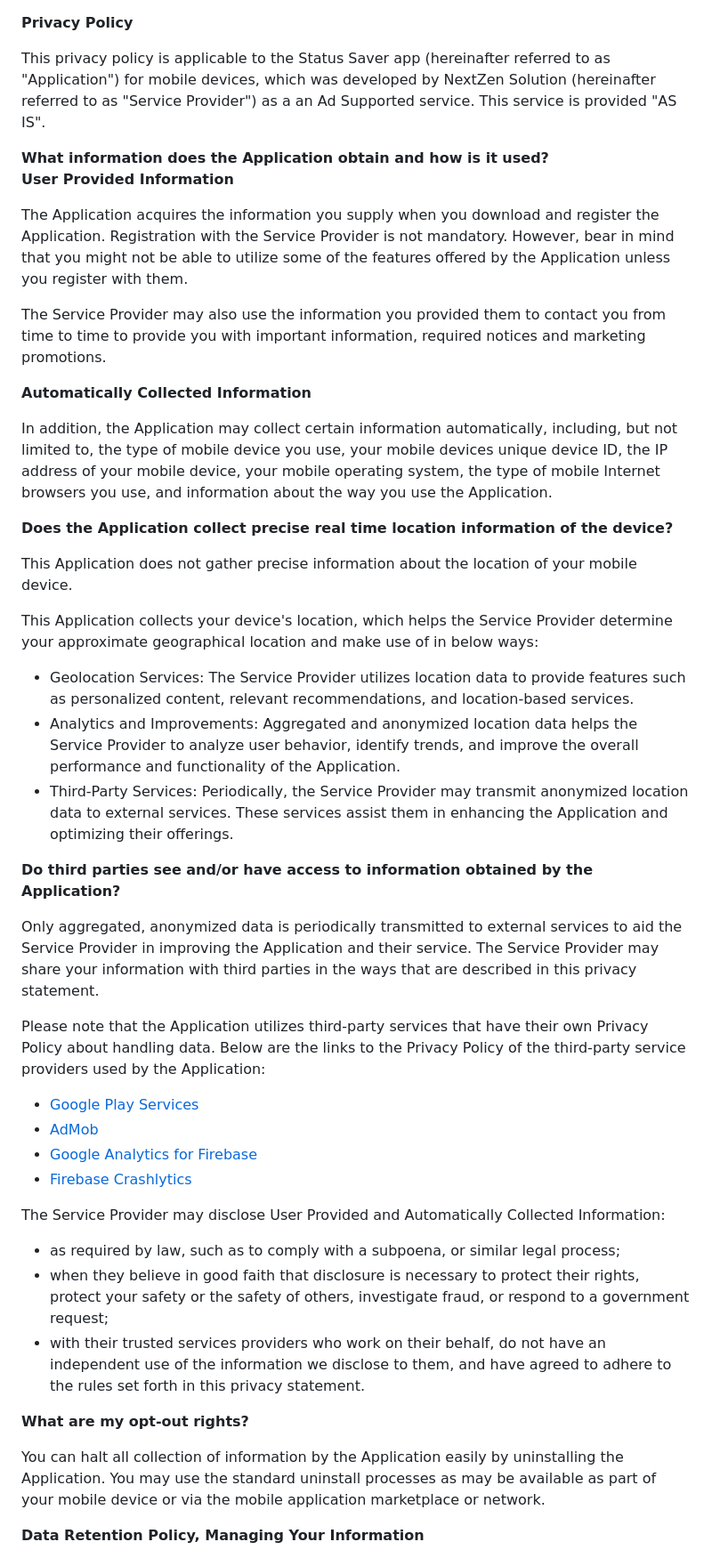
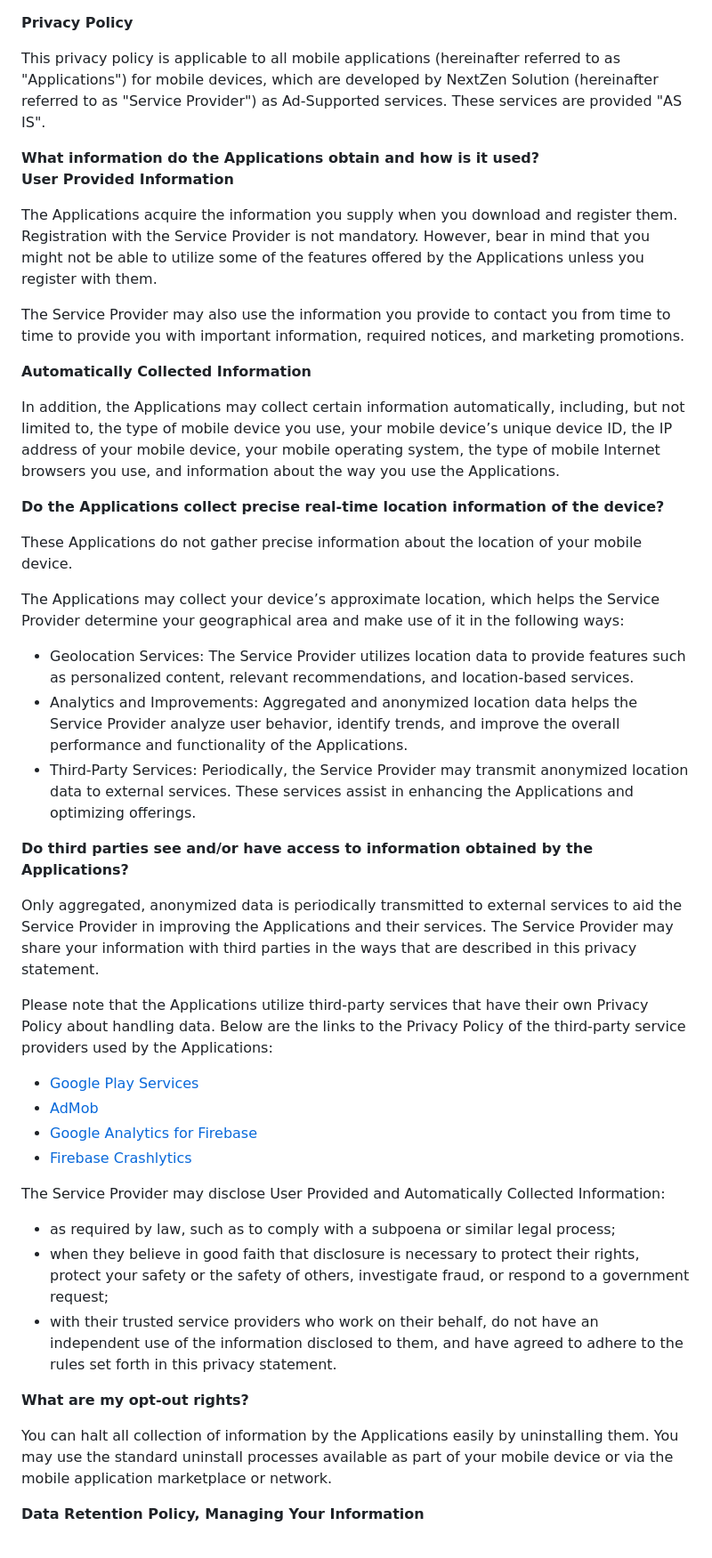
Before and after one commit to hitesh248/Privacy-Policy, a Markdown page: README.md, the part around one of its changes. Shown at 89% size. GitHub-like rendering.

Commit message:
Update README.md
Uses common privacy for all apps

```diff
--- a/README.md
+++ b/README.md
@@ -1,33 +1,33 @@
 **Privacy Policy**
 
-This privacy policy is applicable to the Status Saver app (hereinafter referred to as "Application") for mobile devices, which was developed by NextZen Solution (hereinafter referred to as "Service Provider") as a an Ad Supported service. This service is provided "AS IS".
+This privacy policy is applicable to all mobile applications (hereinafter referred to as "Applications") for mobile devices, which are developed by NextZen Solution (hereinafter referred to as "Service Provider") as Ad-Supported services. These services are provided "AS IS".
 
-**What information does the Application obtain and how is it used?**
+**What information do the Applications obtain and how is it used?**
 **User Provided Information**
 
-The Application acquires the information you supply when you download and register the Application. Registration with the Service Provider is not mandatory. However, bear in mind that you might not be able to utilize some of the features offered by the Application unless you register with them.
+The Applications acquire the information you supply when you download and register them. Registration with the Service Provider is not mandatory. However, bear in mind that you might not be able to utilize some of the features offered by the Applications unless you register with them.
 
-The Service Provider may also use the information you provided them to contact you from time to time to provide you with important information, required notices and marketing promotions.
+The Service Provider may also use the information you provide to contact you from time to time to provide you with important information, required notices, and marketing promotions.
 
 **Automatically Collected Information**
 
-In addition, the Application may collect certain information automatically, including, but not limited to, the type of mobile device you use, your mobile devices unique device ID, the IP address of your mobile device, your mobile operating system, the type of mobile Internet browsers you use, and information about the way you use the Application.
+In addition, the Applications may collect certain information automatically, including, but not limited to, the type of mobile device you use, your mobile device’s unique device ID, the IP address of your mobile device, your mobile operating system, the type of mobile Internet browsers you use, and information about the way you use the Applications.
 
-**Does the Application collect precise real time location information of the device?**
+**Do the Applications collect precise real-time location information of the device?**
 
-This Application does not gather precise information about the location of your mobile device.
+These Applications do not gather precise information about the location of your mobile device.
 
-This Application collects your device's location, which helps the Service Provider determine your approximate geographical location and make use of in below ways:
+The Applications may collect your device’s approximate location, which helps the Service Provider determine your geographical area and make use of it in the following ways:
 
 *   Geolocation Services: The Service Provider utilizes location data to provide features such as personalized content, relevant recommendations, and location-based services.
-*   Analytics and Improvements: Aggregated and anonymized location data helps the Service Provider to analyze user behavior, identify trends, and improve the overall performance and functionality of the Application.
-*   Third-Party Services: Periodically, the Service Provider may transmit anonymized location data to external services. These services assist them in enhancing the Application and optimizing their offerings.
+*   Analytics and Improvements: Aggregated and anonymized location data helps the Service Provider analyze user behavior, identify trends, and improve the overall performance and functionality of the Applications.
+*   Third-Party Services: Periodically, the Service Provider may transmit anonymized location data to external services. These services assist in enhancing the Applications and optimizing offerings.
 
-**Do third parties see and/or have access to information obtained by the Application?**
+**Do third parties see and/or have access to information obtained by the Applications?**
 
-Only aggregated, anonymized data is periodically transmitted to external services to aid the Service Provider in improving the Application and their service. The Service Provider may share your information with third parties in the ways that are described in this privacy statement.
+Only aggregated, anonymized data is periodically transmitted to external services to aid the Service Provider in improving the Applications and their services. The Service Provider may share your information with third parties in the ways that are described in this privacy statement.
 
-Please note that the Application utilizes third-party services that have their own Privacy Policy about handling data. Below are the links to the Privacy Policy of the third-party service providers used by the Application:
+Please note that the Applications utilize third-party services that have their own Privacy Policy about handling data. Below are the links to the Privacy Policy of the third-party service providers used by the Applications:
 
 *   [Google Play Services](https://www.google.com/policies/privacy/)
 *   [AdMob](https://support.google.com/admob/answer/6128543?hl=en)
@@ -36,13 +36,13 @@ Please note that the Application utilizes third-party services that have their o
 
 The Service Provider may disclose User Provided and Automatically Collected Information:
 
-*   as required by law, such as to comply with a subpoena, or similar legal process;
+*   as required by law, such as to comply with a subpoena or similar legal process;
 *   when they believe in good faith that disclosure is necessary to protect their rights, protect your safety or the safety of others, investigate fraud, or respond to a government request;
-*   with their trusted services providers who work on their behalf, do not have an independent use of the information we disclose to them, and have agreed to adhere to the rules set forth in this privacy statement.
+*   with their trusted service providers who work on their behalf, do not have an independent use of the information disclosed to them, and have agreed to adhere to the rules set forth in this privacy statement.
 
 **What are my opt-out rights?**
 
-You can halt all collection of information by the Application easily by uninstalling the Application. You may use the standard uninstall processes as may be available as part of your mobile device or via the mobile application marketplace or network.
+You can halt all collection of information by the Applications easily by uninstalling them. You may use the standard uninstall processes available as part of your mobile device or via the mobile application marketplace or network.
 
 **Data Retention Policy, Managing Your Information**
 
```
Also changed, not shown: other parts of README.md (+8 -8 lines).
